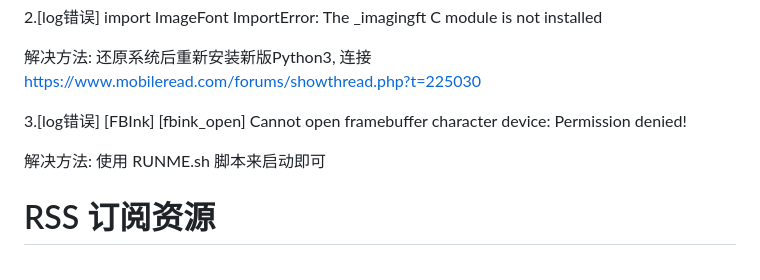
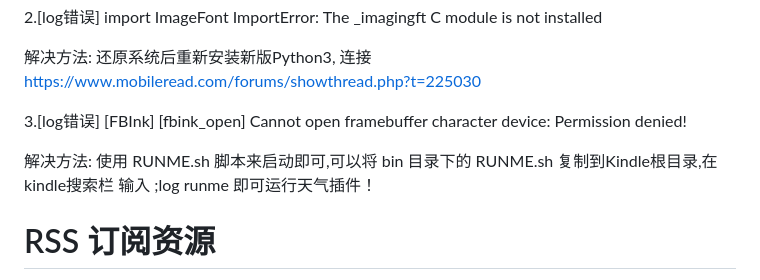
Before and after one commit to ShaderFallback/KindleOutlookCalendarWeather, a Markdown page: README.md, the part around the change. Rendered like a GitHub page.

```diff
--- a/README.md
+++ b/README.md
@@ -84,7 +84,7 @@ https://www.mobileread.com/forums/showthread.php?t=225030
 
 3.[log错误] [FBInk] [fbink_open] Cannot open framebuffer character device: Permission denied!
 
-解决方法: 使用 RUNME.sh 脚本来启动即可
+解决方法: 使用 RUNME.sh 脚本来启动即可,可以将 bin 目录下的 RUNME.sh 复制到Kindle根目录,在kindle搜索栏 输入 ;log runme 即可运行天气插件！
 
 # RSS 订阅资源
 可访问 https://github.com/weekend-project-space/top-rss-list
```
